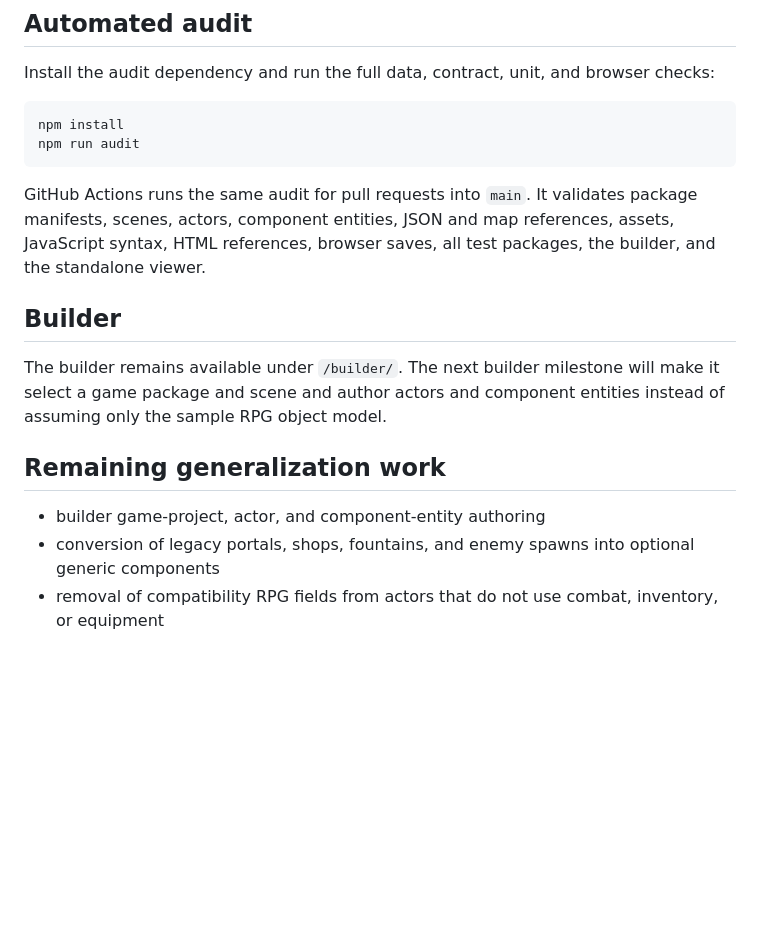
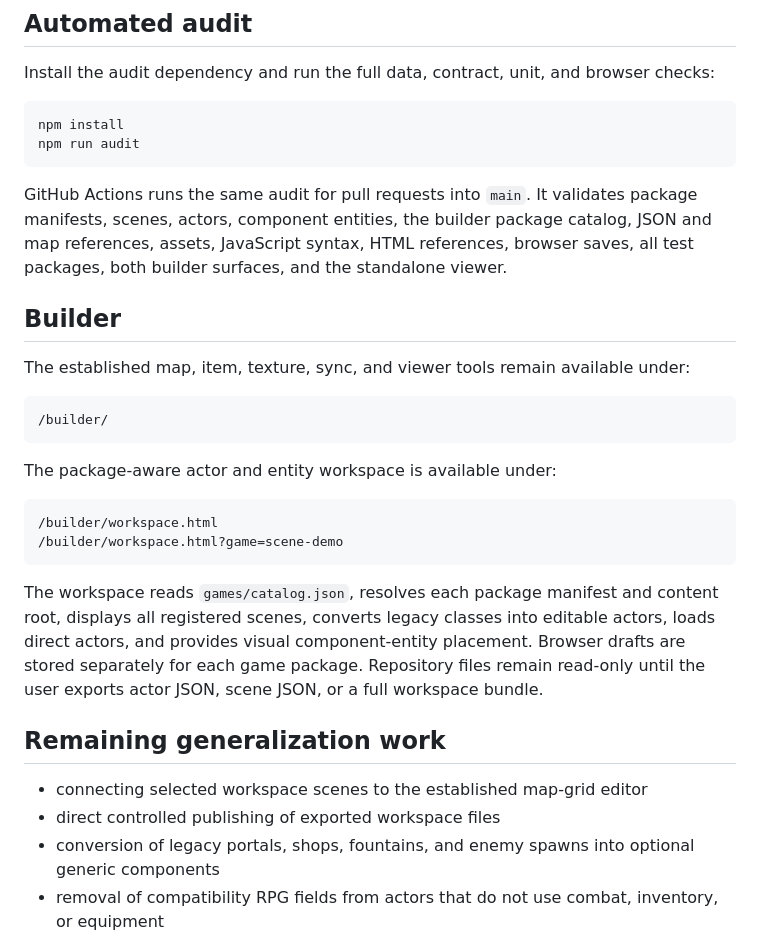
Before and after one commit to cm5wxjmcpv-bit/Game-v2, a Markdown page: README.md, the part around the change. Drawn GitHub-style; blank space fills up the shorter version.

Commit message:
Document builder project workspace

````diff
--- a/README.md
+++ b/README.md
@@ -129,15 +129,29 @@ npm install
 npm run audit
 ```
 
-GitHub Actions runs the same audit for pull requests into `main`. It validates package manifests, scenes, actors, component entities, JSON and map references, assets, JavaScript syntax, HTML references, browser saves, all test packages, the builder, and the standalone viewer.
+GitHub Actions runs the same audit for pull requests into `main`. It validates package manifests, scenes, actors, component entities, the builder package catalog, JSON and map references, assets, JavaScript syntax, HTML references, browser saves, all test packages, both builder surfaces, and the standalone viewer.
 
 ## Builder
 
-The builder remains available under `/builder/`. The next builder milestone will make it select a game package and scene and author actors and component entities instead of assuming only the sample RPG object model.
+The established map, item, texture, sync, and viewer tools remain available under:
+
+```text
+/builder/
+```
+
+The package-aware actor and entity workspace is available under:
+
+```text
+/builder/workspace.html
+/builder/workspace.html?game=scene-demo
+```
+
+The workspace reads `games/catalog.json`, resolves each package manifest and content root, displays all registered scenes, converts legacy classes into editable actors, loads direct actors, and provides visual component-entity placement. Browser drafts are stored separately for each game package. Repository files remain read-only until the user exports actor JSON, scene JSON, or a full workspace bundle.
 
 ## Remaining generalization work
 
-- builder game-project, actor, and component-entity authoring
+- connecting selected workspace scenes to the established map-grid editor
+- direct controlled publishing of exported workspace files
 - conversion of legacy portals, shops, fountains, and enemy spawns into optional generic components
 - removal of compatibility RPG fields from actors that do not use combat, inventory, or equipment
 - moving the original RPG content fully under `games/sample-rpg/`
````
